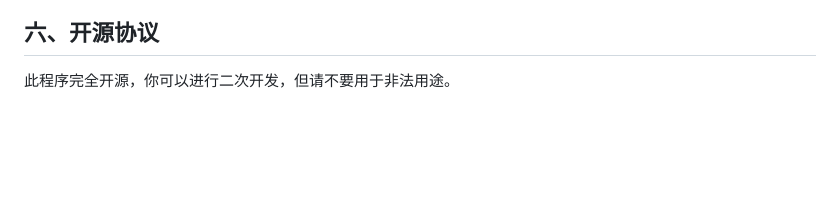
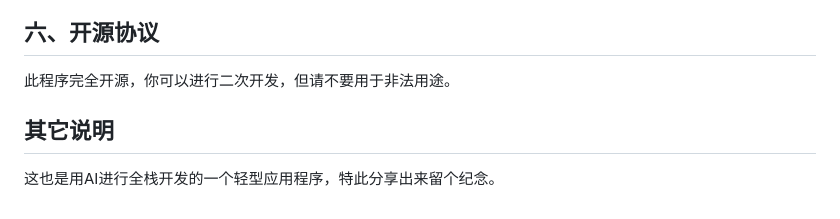
Before and after one commit to Mekbo/PIMS, a Markdown page: README.md, the part around the change. Drawn GitHub-style; blank space fills up the shorter version.

```diff
--- a/README.md
+++ b/README.md
@@ -87,3 +87,6 @@ PIMS信息管理系统是一个单用户网络账号信息管理系统，采用
 
 ## 六、开源协议
 此程序完全开源，你可以进行二次开发，但请不要用于非法用途。
+
+## 其它说明
+这也是用AI进行全栈开发的一个轻型应用程序，特此分享出来留个纪念。
```
